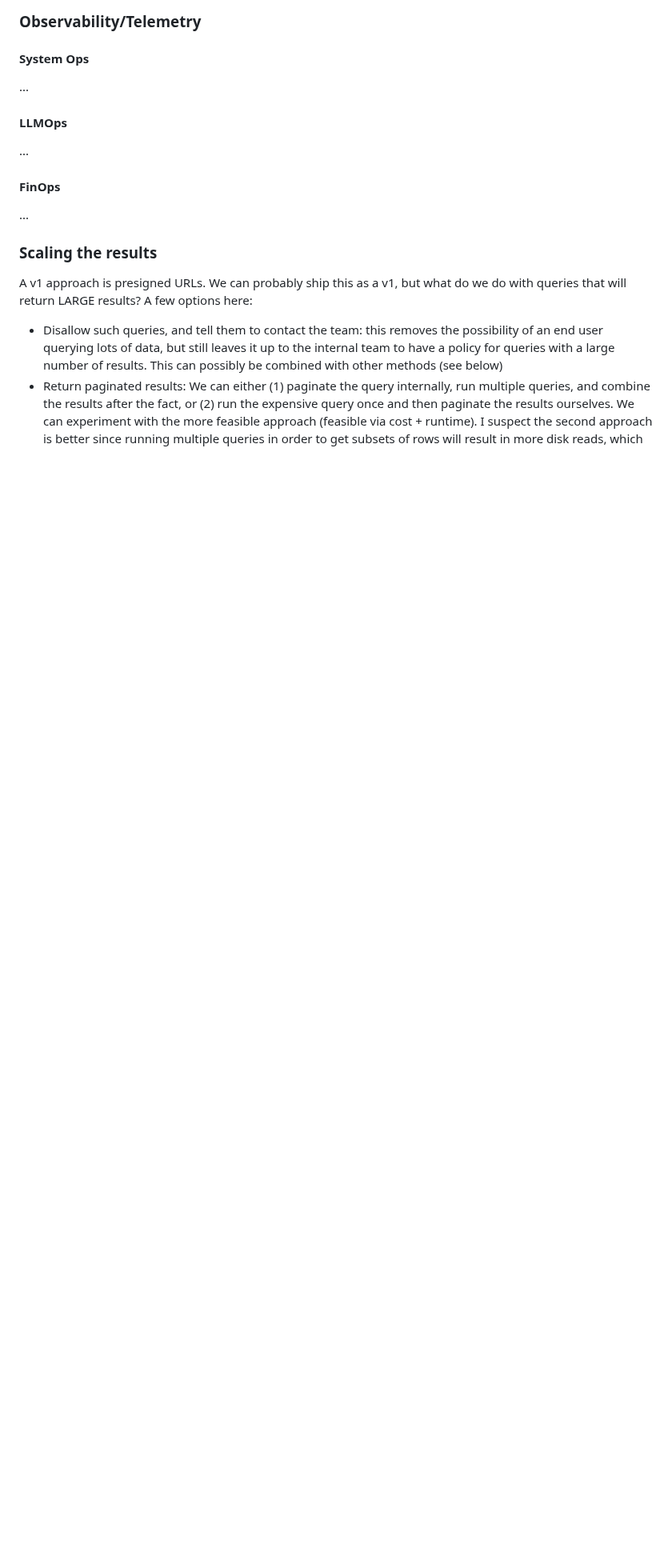
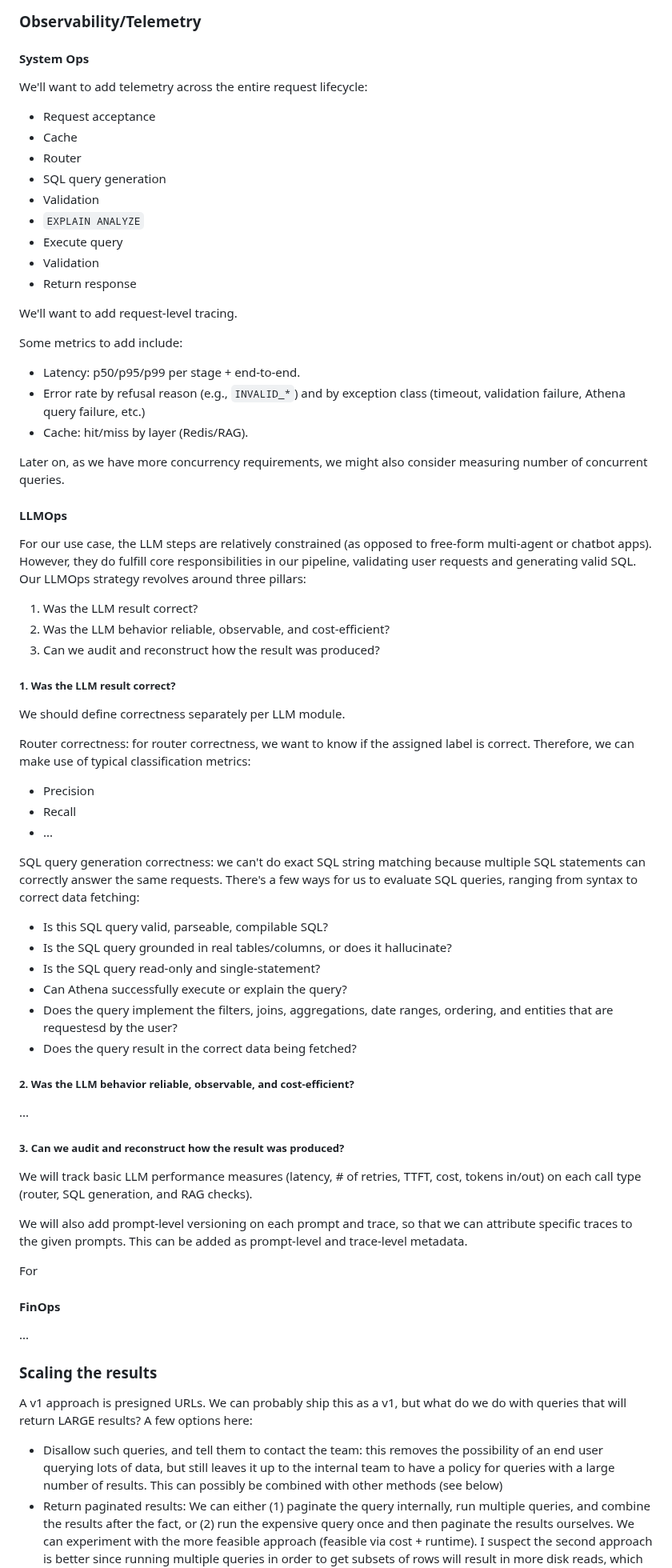
Before and after one commit to METResearchGroup/lab_data_integrations_interface, a Markdown page: docs/design_docs/2026-07-09_agentic_search_system_design.md, the part around one of its changes. Shown at 80% size. Drawn GitHub-style; blank space fills up the shorter version.

Commit message:
Technical roadmap update notes

```diff
--- a/docs/design_docs/2026-07-09_agentic_search_system_design.md
+++ b/docs/design_docs/2026-07-09_agentic_search_system_design.md
@@ -331,11 +334,66 @@ Also Options 1+2 are probably via Redis, Option 3 is via vector DB (higher laten
 
 #### System Ops
 
-...
+We'll want to add telemetry across the entire request lifecycle:
+
+- Request acceptance
+- Cache
+- Router
+- SQL query generation
+- Validation
+- `EXPLAIN ANALYZE`
+- Execute query
+- Validation
+- Return response
+
+We'll want to add request-level tracing.
+
+Some metrics to add include:
+
+- Latency: p50/p95/p99 per stage + end-to-end.
+- Error rate by refusal reason (e.g., `INVALID_*`) and by exception class (timeout, validation failure, Athena query failure, etc.)
+- Cache: hit/miss by layer (Redis/RAG).
+
+Later on, as we have more concurrency requirements, we might also consider measuring number of concurrent queries.
 
 #### LLMOps
 
+For our use case, the LLM steps are relatively constrained (as opposed to free-form multi-agent or chatbot apps). However, they do fulfill core responsibilities in our pipeline, validating user requests and generating valid SQL. Our LLMOps strategy revolves around three pillars:
+
+1. Was the LLM result correct?
+2. Was the LLM behavior reliable, observable, and cost-efficient?
+3. Can we audit and reconstruct how the result was produced?
+
+##### 1. Was the LLM result correct?
+
+We should define correctness separately per LLM module.
+
+Router correctness: for router correctness, we want to know if the assigned label is correct. Therefore, we can make use of typical classification metrics:
+
+- Precision
+- Recall
+- ...
+
+SQL query generation correctness: we can't do exact SQL string matching because multiple SQL statements can correctly answer the same requests. There's a few ways for us to evaluate SQL queries, ranging from syntax to correct data fetching:
+
+- Is this SQL query valid, parseable, compilable SQL?
+- Is the SQL query grounded in real tables/columns, or does it hallucinate?
+- Is the SQL query read-only and single-statement?
+- Can Athena successfully execute or explain the query?
+- Does the query implement the filters, joins, aggregations, date ranges, ordering, and entities that are requestesd by the user?
+- Does the query result in the correct data being fetched?
+
+##### 2. Was the LLM behavior reliable, observable, and cost-efficient?
+
 ...
+
+##### 3. Can we audit and reconstruct how the result was produced?
+
+We will track basic LLM performance measures (latency, # of retries, TTFT, cost, tokens in/out) on each call type (router, SQL generation, and RAG checks).
+
+We will also add prompt-level versioning on each prompt and trace, so that we can attribute specific traces to the given prompts. This can be added as prompt-level and trace-level metadata.
+
+For
 
 #### FinOps
 
```
Also changed, not shown: other parts of docs/design_docs/2026-07-09_agentic_search_system_design.md (+3 -0 lines).
